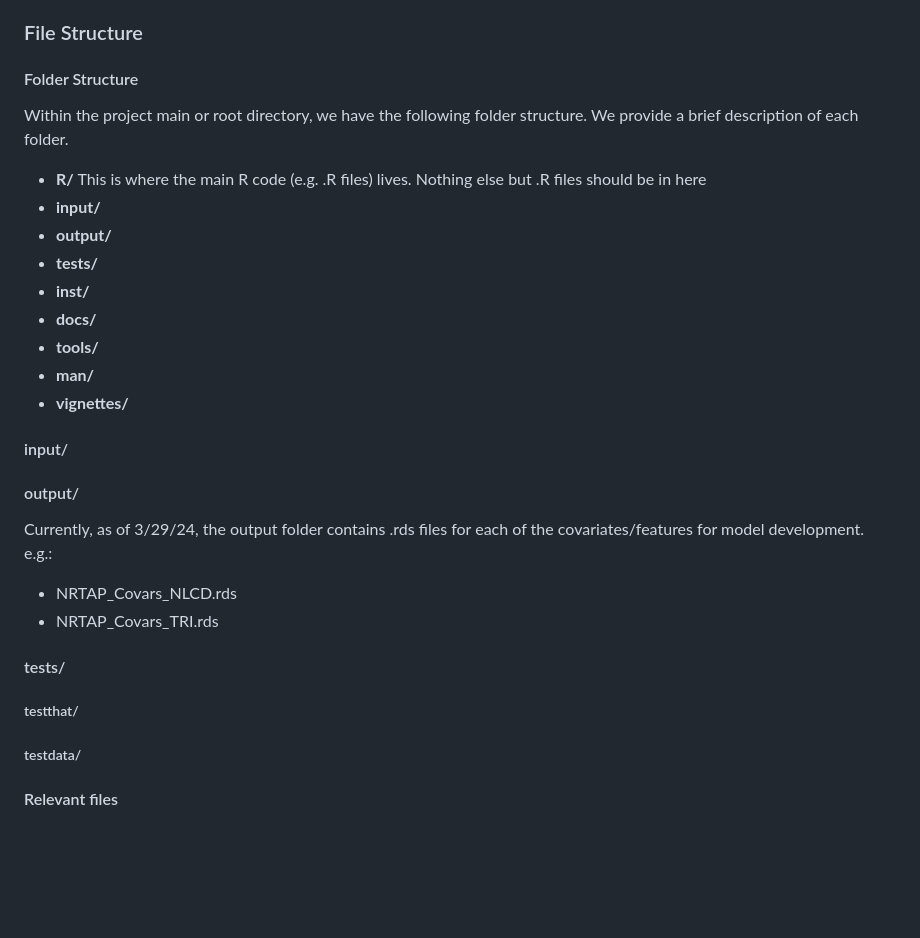
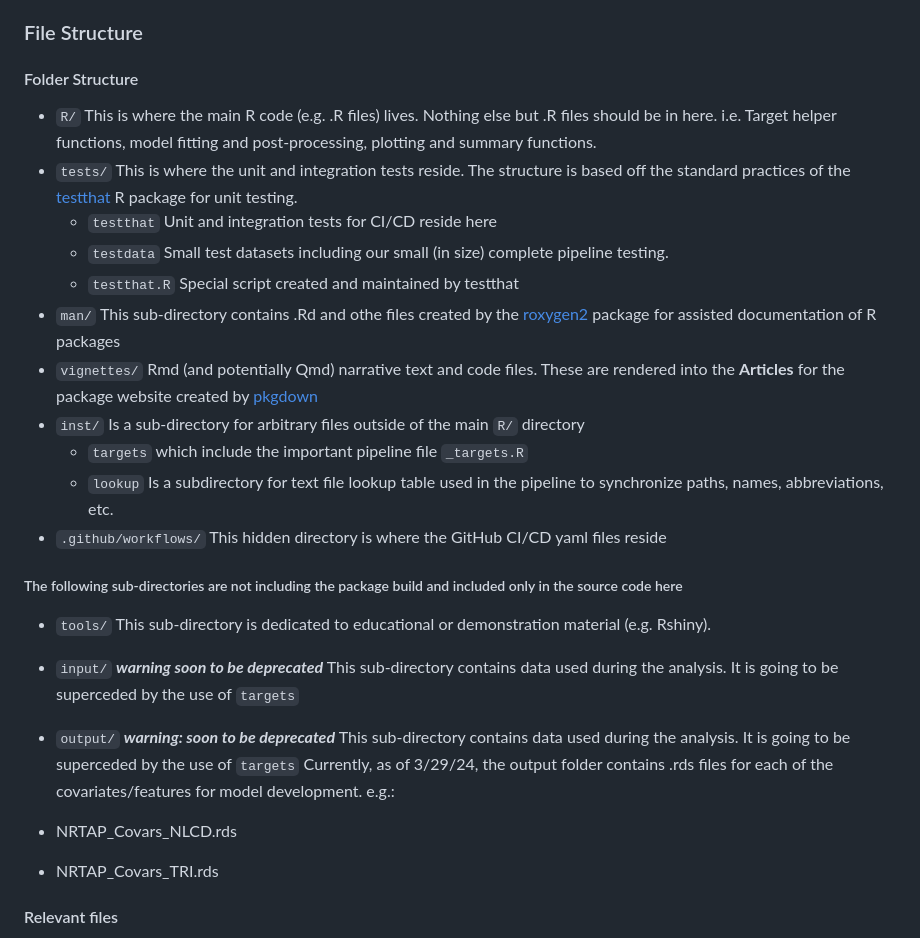
Before and after one commit to NIEHS/beethoven, a Markdown page: README.md, the part around the change. Drawn GitHub-style; blank space fills up the shorter version.

```diff
--- a/README.md
+++ b/README.md
@@ -43,34 +43,28 @@ Here, we describe the structure of the project and the naming conventions used.
 ### File Structure
 
 #### Folder Structure
-Within the project main or root directory, we have the following folder structure. We provide a brief description of each folder.
 
-- **R/** This is where the main R code (e.g. .R files) lives. Nothing else but .R files should be in here
-- **input/**
-- **output/**
-- **tests/**
-- **inst/**
-- **docs/**
-- **tools/**
-- **man/**
-- **vignettes/**
+- `R/` This is where the main R code (e.g. .R files) lives. Nothing else but .R files should be in here. i.e. Target helper functions, model fitting and post-processing, plotting and summary functions.
+- `tests/` This is where the unit and integration tests reside. The structure is based off the standard practices of the [testthat](https://testthat.r-lib.org/) R package for unit testing.
+    - `testthat` Unit and integration tests for CI/CD reside here
+    - `testdata` Small test datasets including our small (in size) complete pipeline testing.
+    - `testthat.R` Special script created and maintained by testthat
+- `man/` This sub-directory contains .Rd and othe files created by the [roxygen2](https://roxygen2.r-lib.org/) package for assisted documentation of R packages
+- `vignettes/` Rmd (and potentially Qmd) narrative text and code files. These are rendered into the **Articles** for the package website created by [pkgdown](https://pkgdown.r-lib.org/)
+- `inst/` Is a sub-directory for arbitrary files outside of the main `R/` directory
+     - `targets` which include the important pipeline file `_targets.R`
+     - `lookup` Is a subdirectory for text file lookup table used in the pipeline to synchronize paths, names, abbreviations, etc.
+- `.github/workflows/` This hidden directory is where the GitHub CI/CD yaml files reside
 
-#### input/
-
-#### output/
-
+##### The following sub-directories are not including the package build and included only in the source code here
+- `tools/` This sub-directory is dedicated to educational or demonstration material (e.g. Rshiny).
+- `input/` ***warning soon to be deprecated*** This sub-directory contains data used during the analysis. It is going to be superceded by the use of `targets`
+- `output/` ***warning: soon to be deprecated*** This sub-directory contains data used during the analysis. It is going to be superceded by the use of `targets`
 Currently, as of 3/29/24, the output folder contains .rds files for each
 of the covariates/features for model development. e.g.:
 
 - NRTAP_Covars_NLCD.rds
 - NRTAP_Covars_TRI.rds
-
-
-#### tests/
-
-##### testthat/
-
-##### testdata/
 
 #### Relevant files
 
```
